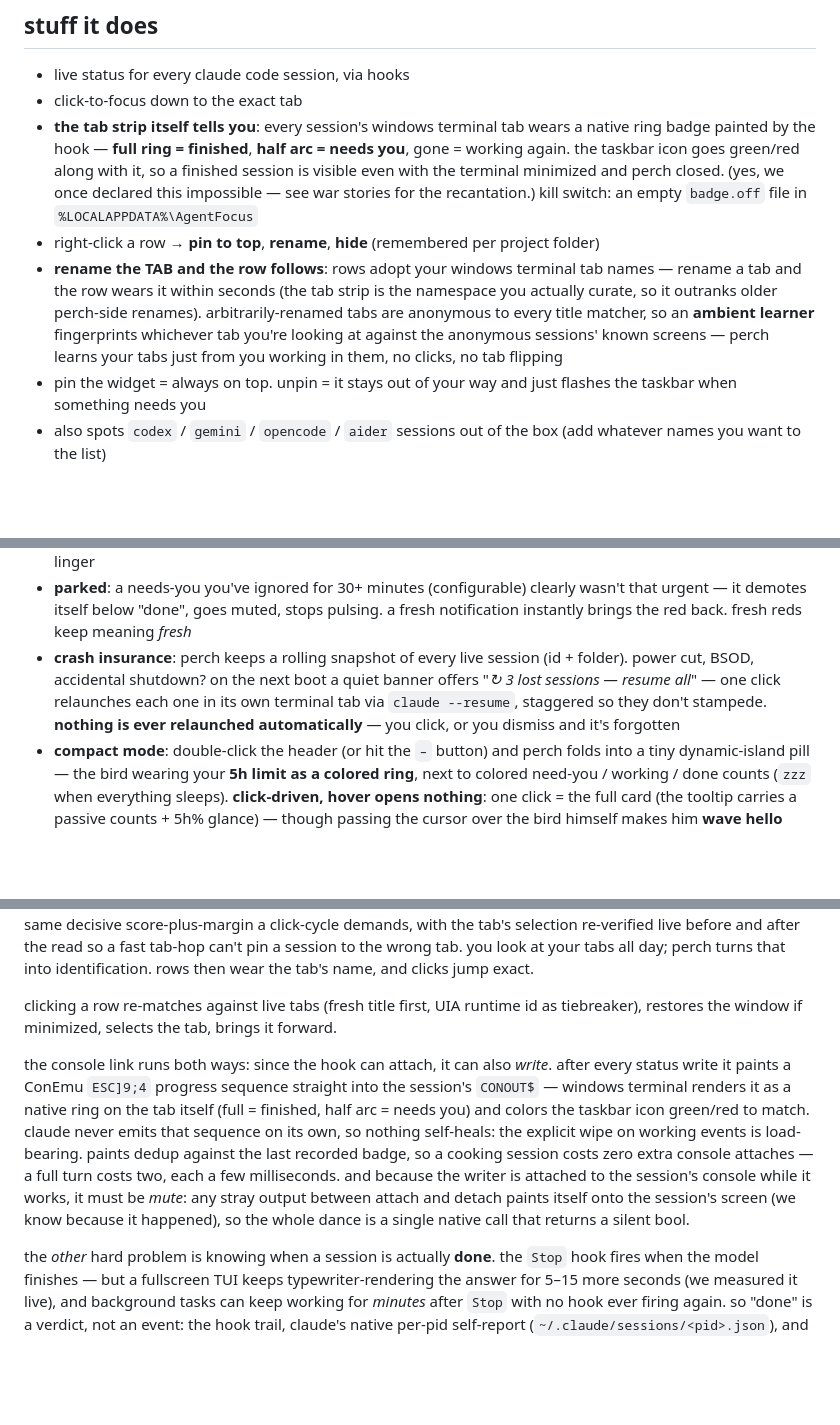
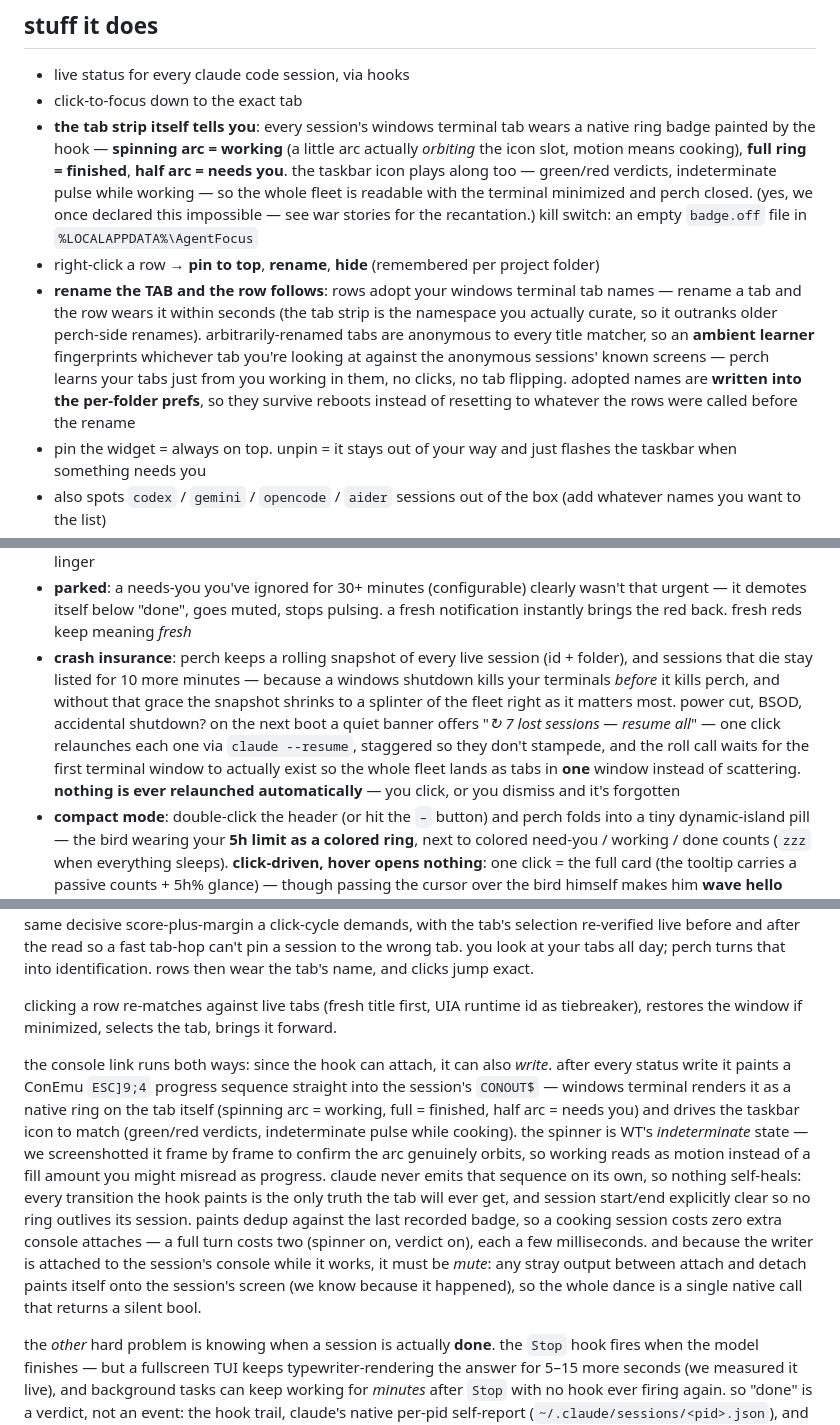
Before and after one commit to anessbelbati/perch-claude-sessions-manager, a Markdown page: README.md, 3 parts joined by grey strips. GitHub-like rendering; blank space fills up the shorter version.

Commit message:
the readme catches up: the spinner enters the vocabulary, the snapshot admits it keeps its dead
three lines of truth for three shipped changes: the tab-strip bullet
now leads with the orbiting working arc, the rename-follow bullet
says adopted names survive reboots, and crash insurance explains the
ten-minute grace and the one-window roll call. the nerd corner and
the recantation get the same spinner update so no paragraph still
claims working means a bare tab.

Claude-Session: https://claude.ai/code/session_01AeEFS538rMm8BNhgJ8jeaW

```diff
--- a/README.md
+++ b/README.md
@@ -39,9 +39,9 @@ and the best part: **click a row and it jumps to the EXACT windows terminal tab.
 
 - live status for every claude code session, via hooks
 - click-to-focus down to the exact tab
-- **the tab strip itself tells you**: every session's windows terminal tab wears a native ring badge painted by the hook — **full ring = finished**, **half arc = needs you**, gone = working again. the taskbar icon goes green/red along with it, so a finished session is visible even with the terminal minimized and perch closed. (yes, we once declared this impossible — see war stories for the recantation.) kill switch: an empty `badge.off` file in `%LOCALAPPDATA%\AgentFocus`
+- **the tab strip itself tells you**: every session's windows terminal tab wears a native ring badge painted by the hook — **spinning arc = working** (a little arc actually *orbiting* the icon slot, motion means cooking), **full ring = finished**, **half arc = needs you**. the taskbar icon plays along too — green/red verdicts, indeterminate pulse while working — so the whole fleet is readable with the terminal minimized and perch closed. (yes, we once declared this impossible — see war stories for the recantation.) kill switch: an empty `badge.off` file in `%LOCALAPPDATA%\AgentFocus`
 - right-click a row → **pin to top**, **rename**, **hide** (remembered per project folder)
-- **rename the TAB and the row follows**: rows adopt your windows terminal tab names — rename a tab and the row wears it within seconds (the tab strip is the namespace you actually curate, so it outranks older perch-side renames). arbitrarily-renamed tabs are anonymous to every title matcher, so an **ambient learner** fingerprints whichever tab you're looking at against the anonymous sessions' known screens — perch learns your tabs just from you working in them, no clicks, no tab flipping
+- **rename the TAB and the row follows**: rows adopt your windows terminal tab names — rename a tab and the row wears it within seconds (the tab strip is the namespace you actually curate, so it outranks older perch-side renames). arbitrarily-renamed tabs are anonymous to every title matcher, so an **ambient learner** fingerprints whichever tab you're looking at against the anonymous sessions' known screens — perch learns your tabs just from you working in them, no clicks, no tab flipping. adopted names are **written into the per-folder prefs**, so they survive reboots instead of resetting to whatever the rows were called before the rename
 - pin the widget = always on top. unpin = it stays out of your way and just flashes the taskbar when something needs you
 - also spots `codex` / `gemini` / `opencode` / `aider` sessions out of the box (add whatever names you want to the list)
 - dead sessions disappear on their own, headless subagents / agent-team workers are hidden
@@ -50,7 +50,7 @@ and the best part: **click a row and it jumps to the EXACT windows terminal tab.
 - **one-click `/compact`**: past a context threshold you set (default 120k tokens, `0` = off) a purple **compact** chip appears on the row. click it and perch attaches to that session's console **by PID** and types `/compact` + Enter straight into its input buffer — no focus steal, no tab switch, works even minimized, wrong-window impossible. **never automatic** — you click, or nothing happens
 - **prompt peek**: hover any row → a little tooltip with the last thing you asked and the last thing claude answered, without touching the tab. read lazily from the transcript tail, cached, costs nothing until you linger
 - **parked**: a needs-you you've ignored for 30+ minutes (configurable) clearly wasn't that urgent — it demotes itself below "done", goes muted, stops pulsing. a fresh notification instantly brings the red back. fresh reds keep meaning *fresh*
-- **crash insurance**: perch keeps a rolling snapshot of every live session (id + folder). power cut, BSOD, accidental shutdown? on the next boot a quiet banner offers "*↻ 3 lost sessions — resume all*" — one click relaunches each one in its own terminal tab via `claude --resume`, staggered so they don't stampede. **nothing is ever relaunched automatically** — you click, or you dismiss and it's forgotten
+- **crash insurance**: perch keeps a rolling snapshot of every live session (id + folder), and sessions that die stay listed for 10 more minutes — because a windows shutdown kills your terminals *before* it kills perch, and without that grace the snapshot shrinks to a splinter of the fleet right as it matters most. power cut, BSOD, accidental shutdown? on the next boot a quiet banner offers "*↻ 7 lost sessions — resume all*" — one click relaunches each one via `claude --resume`, staggered so they don't stampede, and the roll call waits for the first terminal window to actually exist so the whole fleet lands as tabs in **one** window instead of scattering. **nothing is ever relaunched automatically** — you click, or you dismiss and it's forgotten
 - **compact mode**: double-click the header (or hit the `–` button) and perch folds into a tiny dynamic-island pill — the bird wearing your **5h limit as a colored ring**, next to colored need-you / working / done counts (`zzz` when everything sleeps). **click-driven, hover opens nothing**: one click = the full card (the tooltip carries a passive counts + 5h% glance) — though passing the cursor over the bird himself makes him **wave hello** (wink + tiny bounce), and if he's asleep he **cracks one eye open**, clocks you, and drifts back off. push your luck — boop him four times in a row, or **shake him mid-drag** — and he straight-up **swears at you** (`@#$%&!` grawlix bubble, steam puff, shaking fist). **drag it and you carry only the bird** — capsule, ring and counts vanish and you're holding a scruff-grabbed birb with real dangle physics until you drop him and the pill reassembles
 - **red = jump, everywhere**: the pill's red count and the red "need you" chip are buttons — click one and you land straight in the terminal of the session that's been **waiting longest**, no expanding, no alt-tab roulette. same tab-matching engine as row clicks. everything still chirps, pulses and flashes — the pill just does it in ~150 pixels
 - **the bird is alive**: he's the center of the pill — a big bird whose limit-ring forms the capsule's left cap, everything else orbiting him. he has a full wardrobe of state faces (generated art in `assets/bird/`): he **hatches from an egg on boot**, blinks every few seconds, goes wide-eyed with alarm when a session newly needs you, wears reading glasses while sessions work, party-hats when work finishes, side-eyes over coffee when you ignore a needs-you, fans himself as your 5h limit cooks, gets **scruff-grabbed like a kitten while you drag him**, puts on aviator goggles when you jump to a terminal, and when everything's quiet: nightcap, blanket, drool bubble, **breathing** — drifting off *through a half-lidded drowsy frame*, both ways, like a real creature. the sprite tier makes states move: he **actually flaps** through the victory hop (two-frame wing alternation with confetti physics), **sips his coffee** every few seconds while side-eyeing your ignored sessions, and **fans himself frantically in real time** while your 5h limit cooks. motions ride on top — perk wiggle, happy double-hop, supervising head-tilts and pecks, grounding squash on park — and when he's awake with nothing to do, **idle antics**: he looks around, ruffles his feathers, or hops a half-turn and briefly sulks with his back to you. every motion is an event-driven render-only moment; the loops (sleep-breathing, the fan) only run when their state is actually on screen
@@ -121,7 +121,7 @@ a tab renamed to something arbitrary ("goat") defeats every title matcher, thoug
 
 clicking a row re-matches against live tabs (fresh title first, UIA runtime id as tiebreaker), restores the window if minimized, selects the tab, brings it forward.
 
-the console link runs both ways: since the hook can attach, it can also *write*. after every status write it paints a ConEmu `ESC]9;4` progress sequence straight into the session's `CONOUT$` — windows terminal renders it as a native ring on the tab itself (full = finished, half arc = needs you) and colors the taskbar icon green/red to match. claude never emits that sequence on its own, so nothing self-heals: the explicit wipe on working events is load-bearing. paints dedup against the last recorded badge, so a cooking session costs zero extra console attaches — a full turn costs two, each a few milliseconds. and because the writer is attached to the session's console while it works, it must be *mute*: any stray output between attach and detach paints itself onto the session's screen (we know because it happened), so the whole dance is a single native call that returns a silent bool.
+the console link runs both ways: since the hook can attach, it can also *write*. after every status write it paints a ConEmu `ESC]9;4` progress sequence straight into the session's `CONOUT$` — windows terminal renders it as a native ring on the tab itself (spinning arc = working, full = finished, half arc = needs you) and drives the taskbar icon to match (green/red verdicts, indeterminate pulse while cooking). the spinner is WT's *indeterminate* state — we screenshotted it frame by frame to confirm the arc genuinely orbits, so working reads as motion instead of a fill amount you might misread as progress. claude never emits that sequence on its own, so nothing self-heals: every transition the hook paints is the only truth the tab will ever get, and session start/end explicitly clear so no ring outlives its session. paints dedup against the last recorded badge, so a cooking session costs zero extra console attaches — a full turn costs two (spinner on, verdict on), each a few milliseconds. and because the writer is attached to the session's console while it works, it must be *mute*: any stray output between attach and detach paints itself onto the session's screen (we know because it happened), so the whole dance is a single native call that returns a silent bool.
 
 the *other* hard problem is knowing when a session is actually **done**. the `Stop` hook fires when the model finishes — but a fullscreen TUI keeps typewriter-rendering the answer for 5–15 more seconds (we measured it live), and background tasks can keep working for *minutes* after `Stop` with no hook ever firing again. so "done" is a verdict, not an event: the hook trail, claude's native per-pid self-report (`~/.claude/sessions/<pid>.json`), and a console-screen probe all have to agree. the hook write is detected in ~250ms via a cheeky NTFS trick (a directory's mtime bumps when a child file is created or renamed — one stat call, four times a second, zero file watching), the native file covers everything hooks can't see, and the screen probe holds the "done" until the answer is actually on screen. the chirp only sings when the hooks themselves wrote the idle — so nothing that *isn't* a finish can ever sound like one.
 
```
Also changed, not shown: other parts of README.md (+1 -1 lines).
